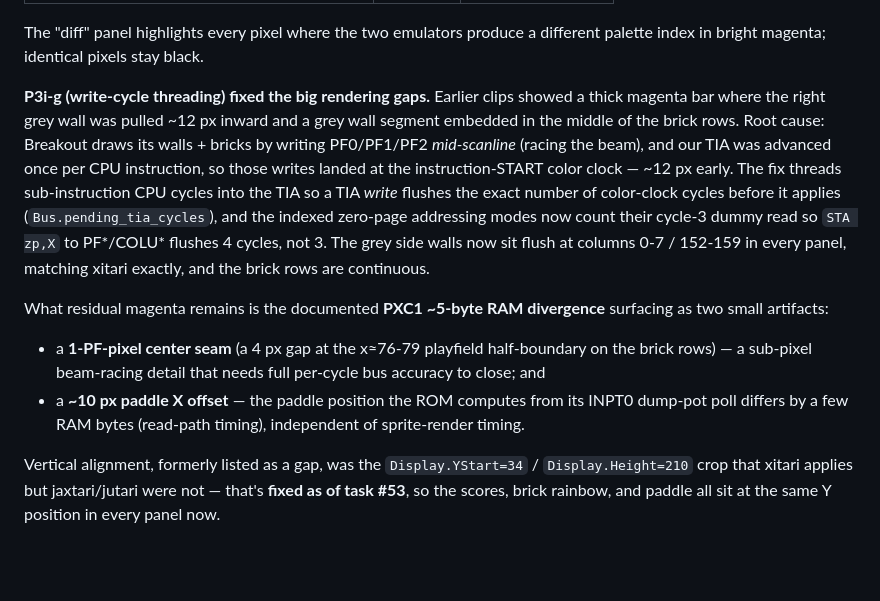
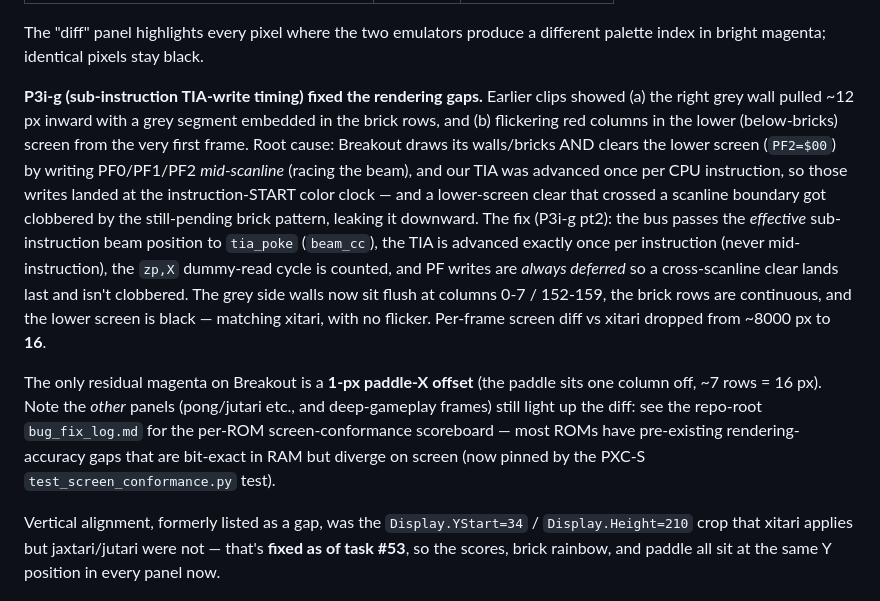
Before and after one commit to akmaier/UnderstandingVCS, a Markdown page: tools/breakout_video/README.md, the part around the change. Rendered like a GitHub page; blank space fills up the shorter version.

Commit message:
Breakout video README — update for P3i-g pt2 (red columns fixed)
Prompt: (continuation) red-columns/flicker fix + screen-diff tests.
AI model: Claude Opus 4.7 (1M context).

Document that P3i-g pt2 (beam_cc + always-defer PF) fixed the lower-screen
red columns + flicker (not just the walls), dropping the Breakout
screen-vs-xitari diff ~8000 -> 16 px (only a 1-px paddle offset left), and
point at bug_fix_log.md's per-ROM screen-conformance scoreboard.

Co-Authored-By: Claude Opus 4.7 (1M context) <noreply@anthropic.com>

```diff
--- a/tools/breakout_video/README.md
+++ b/tools/breakout_video/README.md
@@ -13,31 +13,31 @@ The "diff" panel highlights every pixel where the two emulators
 produce a different palette index in bright magenta; identical
 pixels stay black.
 
-**P3i-g (write-cycle threading) fixed the big rendering gaps.**
-Earlier clips showed a thick magenta bar where the right grey
-wall was pulled ~12 px inward and a grey wall segment embedded in
-the middle of the brick rows. Root cause: Breakout draws its
-walls + bricks by writing PF0/PF1/PF2 *mid-scanline* (racing the
-beam), and our TIA was advanced once per CPU instruction, so those
-writes landed at the instruction-START color clock — ~12 px early.
-The fix threads sub-instruction CPU cycles into the TIA so a TIA
-*write* flushes the exact number of color-clock cycles before it
-applies (`Bus.pending_tia_cycles`), and the indexed zero-page
-addressing modes now count their cycle-3 dummy read so `STA zp,X`
-to PF*/COLU* flushes 4 cycles, not 3. The grey side walls now sit
-flush at columns 0-7 / 152-159 in every panel, matching xitari
-exactly, and the brick rows are continuous.
+**P3i-g (sub-instruction TIA-write timing) fixed the rendering gaps.**
+Earlier clips showed (a) the right grey wall pulled ~12 px inward with
+a grey segment embedded in the brick rows, and (b) flickering red
+columns in the lower (below-bricks) screen from the very first frame.
+Root cause: Breakout draws its walls/bricks AND clears the lower screen
+(`PF2=$00`) by writing PF0/PF1/PF2 *mid-scanline* (racing the beam), and
+our TIA was advanced once per CPU instruction, so those writes landed at
+the instruction-START color clock — and a lower-screen clear that
+crossed a scanline boundary got clobbered by the still-pending brick
+pattern, leaking it downward. The fix (P3i-g pt2): the bus passes the
+*effective* sub-instruction beam position to `tia_poke` (`beam_cc`), the
+TIA is advanced exactly once per instruction (never mid-instruction),
+the `zp,X` dummy-read cycle is counted, and PF writes are *always
+deferred* so a cross-scanline clear lands last and isn't clobbered. The
+grey side walls now sit flush at columns 0-7 / 152-159, the brick rows
+are continuous, and the lower screen is black — matching xitari, with no
+flicker. Per-frame screen diff vs xitari dropped from ~8000 px to **16**.
 
-What residual magenta remains is the documented **PXC1 ~5-byte
-RAM divergence** surfacing as two small artifacts:
-
-  * a **1-PF-pixel center seam** (a 4 px gap at the x≈76-79
-    playfield half-boundary on the brick rows) — a sub-pixel
-    beam-racing detail that needs full per-cycle bus accuracy to
-    close; and
-  * a **~10 px paddle X offset** — the paddle position the ROM
-    computes from its INPT0 dump-pot poll differs by a few RAM
-    bytes (read-path timing), independent of sprite-render timing.
+The only residual magenta on Breakout is a **1-px paddle-X offset** (the
+paddle sits one column off, ~7 rows = 16 px). Note the *other* panels
+(pong/jutari etc., and deep-gameplay frames) still light up the diff: see
+the repo-root `bug_fix_log.md` for the per-ROM screen-conformance
+scoreboard — most ROMs have pre-existing rendering-accuracy gaps that are
+bit-exact in RAM but diverge on screen (now pinned by the PXC-S
+`test_screen_conformance.py` test).
 
 Vertical alignment, formerly listed as a gap, was the
 `Display.YStart=34` / `Display.Height=210` crop that xitari
```
